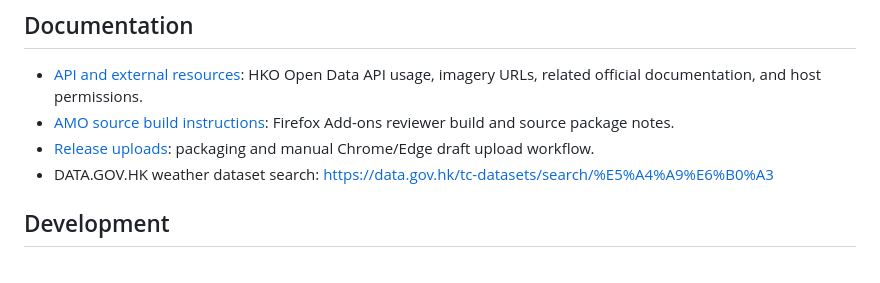
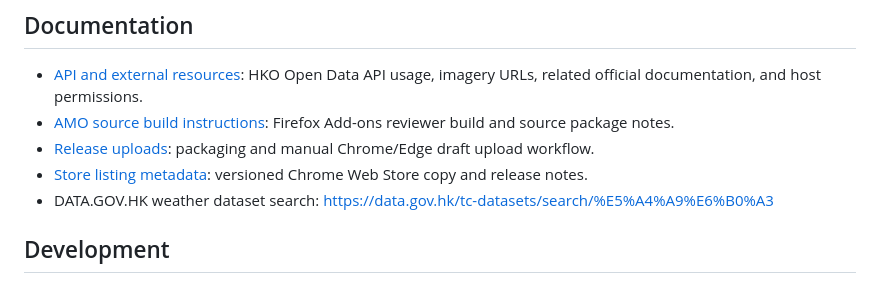
Before and after one commit to philipxj/hong-kong-weather-extension, a Markdown page: README.md, the part around the change. GitHub-like rendering.

Commit message:
Document store listing metadata

```diff
--- a/README.md
+++ b/README.md
@@ -48,6 +48,7 @@ Do not bundle the Hong Kong Observatory logo, government logos, or other protect
 - [API and external resources](docs/api.md): HKO Open Data API usage, imagery URLs, related official documentation, and host permissions.
 - [AMO source build instructions](docs/amo-source-build.md): Firefox Add-ons reviewer build and source package notes.
 - [Release uploads](docs/release-upload.md): packaging and manual Chrome/Edge draft upload workflow.
+- [Store listing metadata](docs/store-listing.md): versioned Chrome Web Store copy and release notes.
 - DATA.GOV.HK weather dataset search: https://data.gov.hk/tc-datasets/search/%E5%A4%A9%E6%B0%A3
 
 ## Development
```
Also changed, not shown: docs/release-upload.md (+3 -0 lines), docs/store-listing.md (added, +37 -0 lines).
